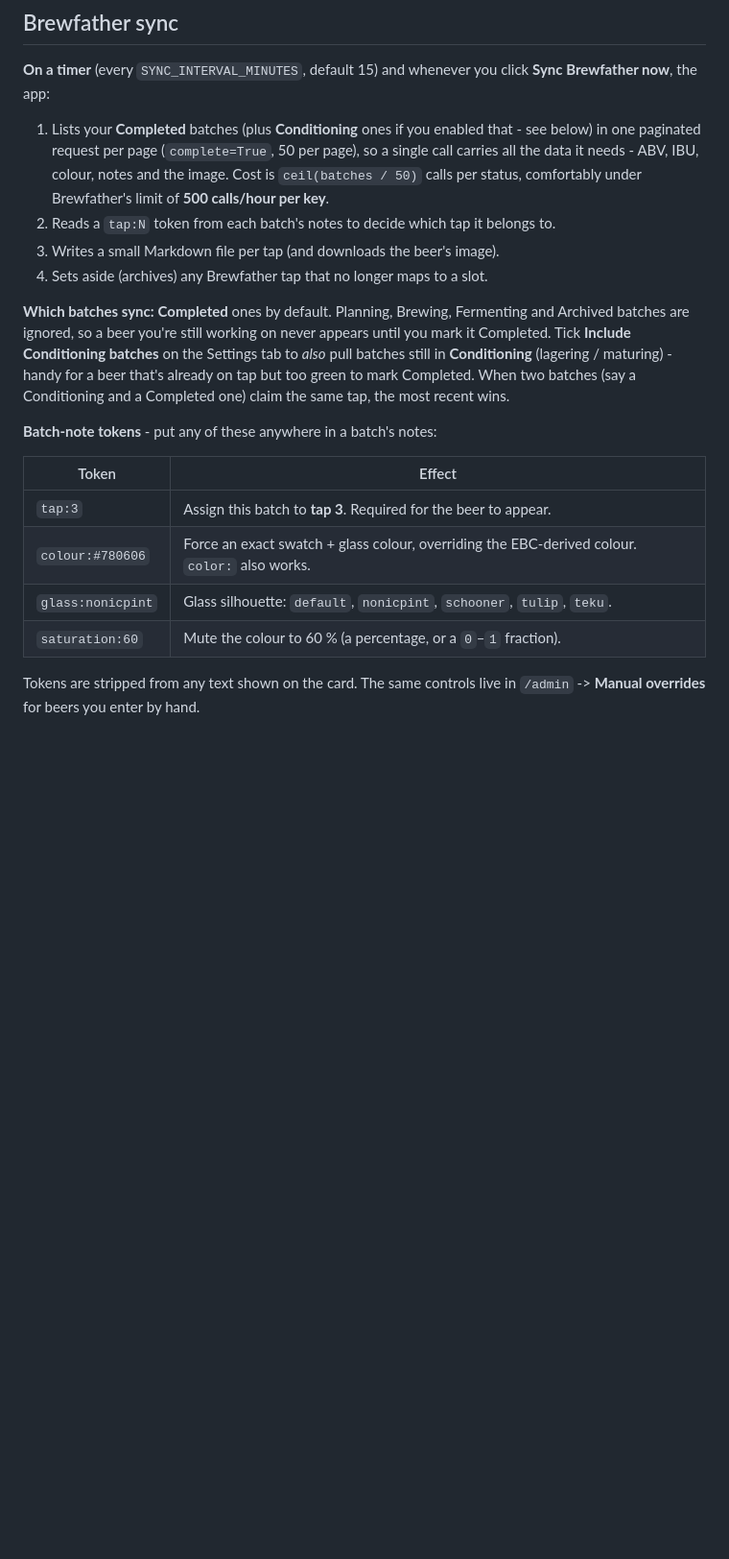
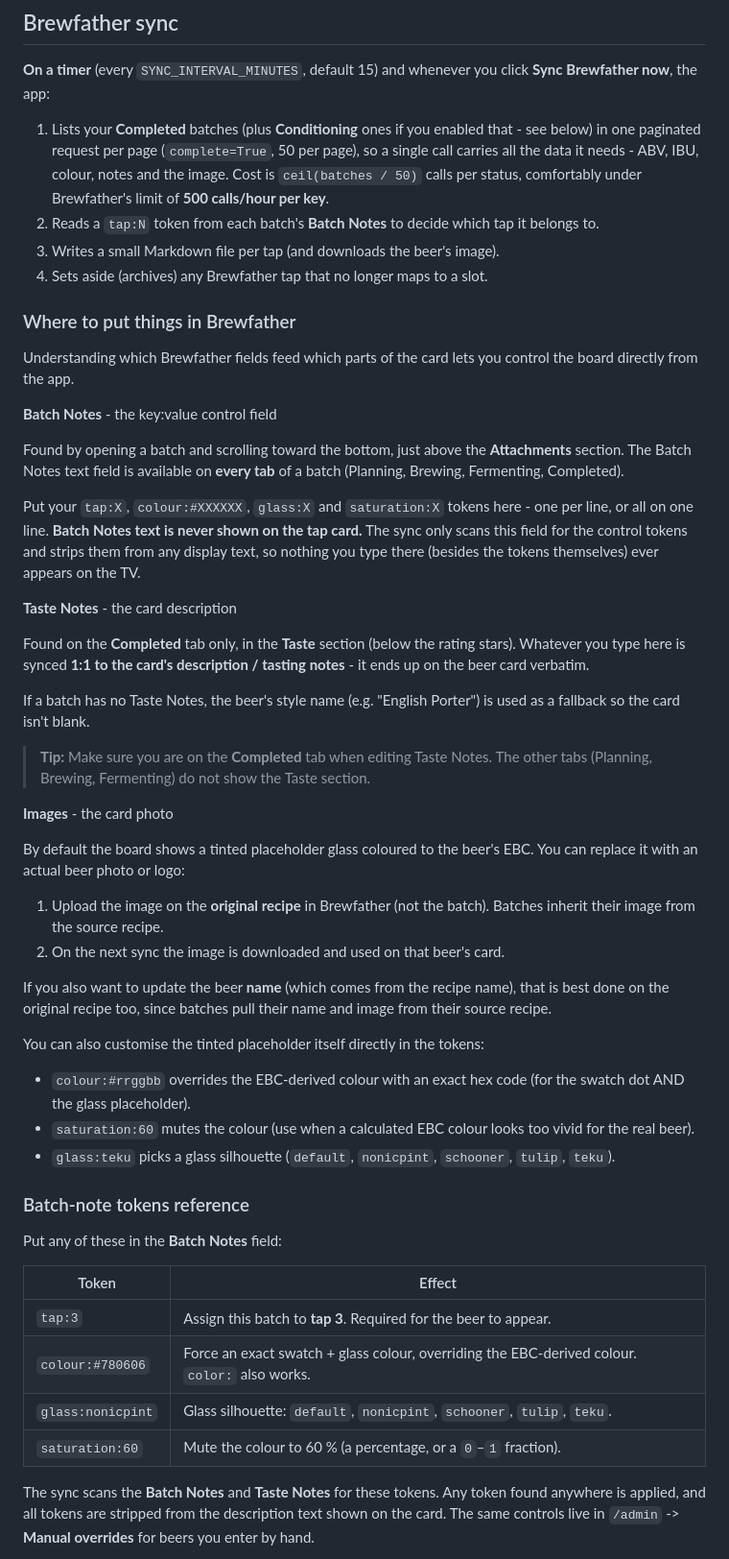
Before and after one commit to jceccato/tv-taplist, a Markdown page: docs/FAQ.md, the part around one of its changes. Shown at 96% size. Rendered like a GitHub page; blank space fills up the shorter version.

Commit message:
docs: expand Brewfather sync FAQ with field locations and token workflow
- Add 'Where to put things in Brewfather' section with exact field locations
  (Batch Notes: all tabs, above Attachments; Taste Notes: Completed tab only)
- Clarify Batch Notes text is never shown; only scanned for tokens
- Document Taste Notes synced 1:1 to card description
- Explain image and beer name sourcing from original recipe (not batch)
- Add tip: use admin override UI to build tokens with live colour preview,
  then copy back to Brewfather and disable the override
- Reorganise into subsections for scanability while keeping all existing
  technical detail (which batches sync, smart/safe behaviour, field mapping)

```diff
--- a/docs/FAQ.md
+++ b/docs/FAQ.md
@@ -56,18 +56,65 @@ cocktail - even if Brewfather knows nothing about it, and the sync never touches
    page), so a single call carries all the data it needs - ABV, IBU, colour, notes
    and the image. Cost is `ceil(batches / 50)` calls per status, comfortably under
    Brewfather's limit of **500 calls/hour per key**.
-2. Reads a `tap:N` token from each batch's notes to decide which tap it belongs to.
+2. Reads a `tap:N` token from each batch's **Batch Notes** to decide which tap it
+   belongs to.
 3. Writes a small Markdown file per tap (and downloads the beer's image).
 4. Sets aside (archives) any Brewfather tap that no longer maps to a slot.
 
-**Which batches sync:** **Completed** ones by default. Planning, Brewing, Fermenting
-and Archived batches are ignored, so a beer you're still working on never appears
-until you mark it Completed. Tick **Include Conditioning batches** on the Settings
-tab to *also* pull batches still in **Conditioning** (lagering / maturing) - handy
-for a beer that's already on tap but too green to mark Completed. When two batches
-(say a Conditioning and a Completed one) claim the same tap, the most recent wins.
+### Where to put things in Brewfather
 
-**Batch-note tokens** - put any of these anywhere in a batch's notes:
+Understanding which Brewfather fields feed which parts of the card lets you
+control the board directly from the app.
+
+**Batch Notes** - the key:value control field
+
+Found by opening a batch and scrolling toward the bottom, just above the
+**Attachments** section. The Batch Notes text field is available on **every tab**
+of a batch (Planning, Brewing, Fermenting, Completed).
+
+Put your `tap:X`, `colour:#XXXXXX`, `glass:X` and `saturation:X` tokens here -
+one per line, or all on one line. **Batch Notes text is never shown on the tap card.**
+The sync only scans this field for the control tokens and strips them from any
+display text, so nothing you type there (besides the tokens themselves) ever
+appears on the TV.
+
+**Taste Notes** - the card description
+
+Found on the **Completed** tab only, in the **Taste** section (below the rating
+stars). Whatever you type here is synced **1:1 to the card's description / tasting
+notes** - it ends up on the beer card verbatim.
+
+If a batch has no Taste Notes, the beer's style name (e.g. "English Porter") is
+used as a fallback so the card isn't blank.
+
+> **Tip:** Make sure you are on the **Completed** tab when editing Taste Notes.
+> The other tabs (Planning, Brewing, Fermenting) do not show the Taste section.
+
+**Images** - the card photo
+
+By default the board shows a tinted placeholder glass coloured to the beer's EBC.
+You can replace it with an actual beer photo or logo:
+
+1. Upload the image on the **original recipe** in Brewfather (not the batch).
+   Batches inherit their image from the source recipe.
+2. On the next sync the image is downloaded and used on that beer's card.
+
+If you also want to update the beer **name** (which comes from the recipe name),
+that is best done on the original recipe too, since batches pull their name and
+image from their source recipe.
+
+You can also customise the tinted placeholder itself directly in the tokens:
+
+- `colour:#rrggbb` overrides the EBC-derived colour with an exact hex code (for
+  the swatch dot AND the glass placeholder).
+- `saturation:60` mutes the colour (use when a calculated EBC colour looks too
+  vivid for the real beer).
+- `glass:teku` picks a glass silhouette (`default`, `nonicpint`, `schooner`,
+  `tulip`, `teku`).
+
+### Batch-note tokens reference
+
+Put any of these in the **Batch Notes** field:
 
 | Token | Effect |
 |-------|--------|
@@ -76,6 +123,8 @@ for a beer that's already on tap but too green to mark Completed. When two batch
 | `glass:nonicpint` | Glass silhouette: `default`, `nonicpint`, `schooner`, `tulip`, `teku`. |
 | `saturation:60` | Mute the colour to 60 % (a percentage, or a `0`–`1` fraction). |
 
-Tokens are stripped from any text shown on the card. The same controls live in
-`/admin` -> **Manual overrides** for beers you enter by hand.
+The sync scans the **Batch Notes** and **Taste Notes** for these tokens. Any token
+found anywhere is applied, and all tokens are stripped from the description text
+shown on the card. The same controls live in `/admin` -> **Manual overrides** for
+beers you enter by hand.
 
```
Also changed, not shown: other parts of docs/FAQ.md (+32 -1 lines).
